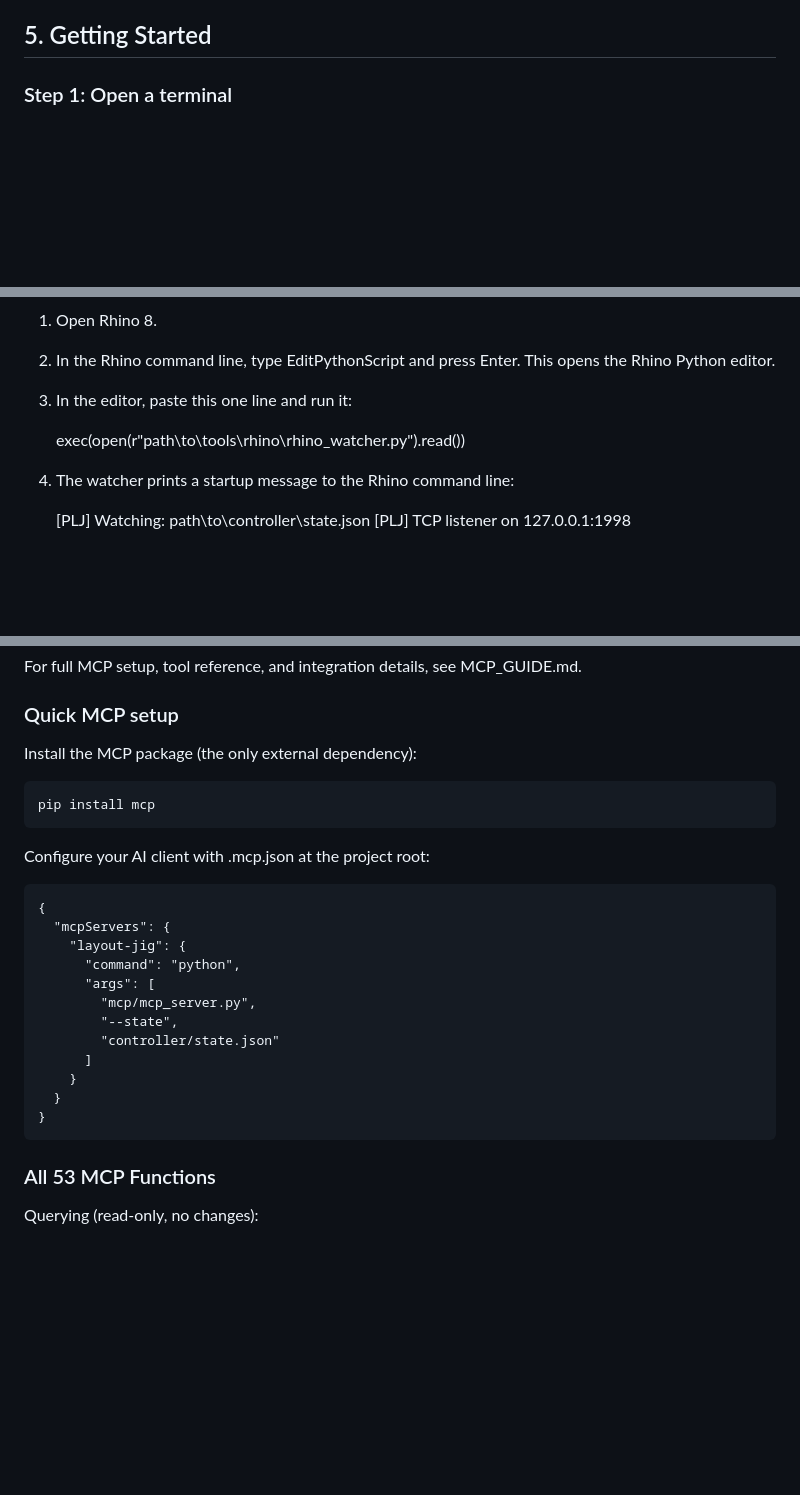
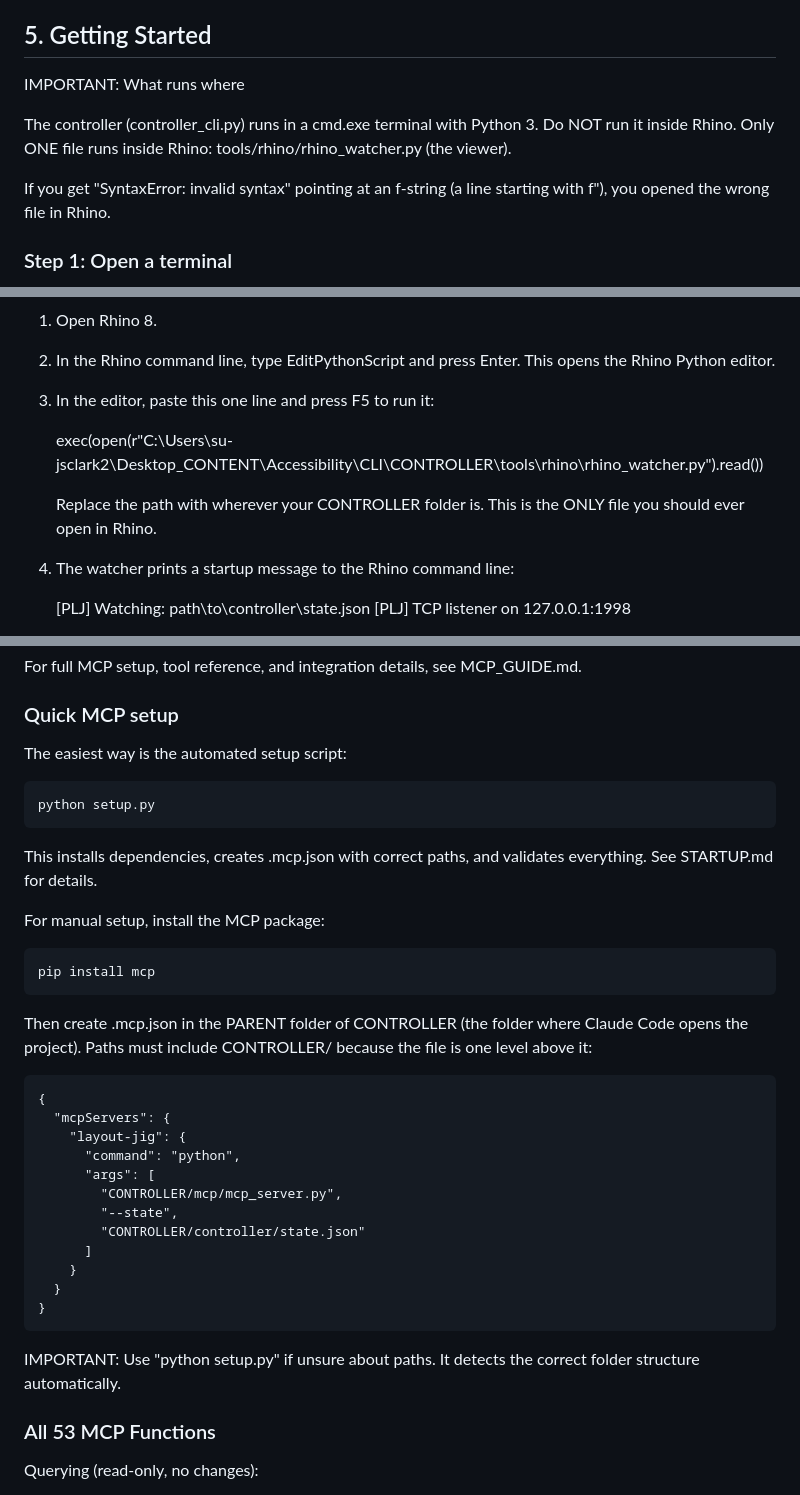
Before and after one commit to johnnysclark/Radical-Accessibility-Toolkit, a Markdown page: docs/MANUAL.md, 3 parts joined by grey strips. Rendered like a GitHub page; blank space fills up the shorter version.

```diff
--- a/docs/MANUAL.md
+++ b/docs/MANUAL.md
@@ -110,6 +110,15 @@ For image description: a Claude API key.
 
 ## 5. Getting Started
 
+IMPORTANT: What runs where
+
+The controller (controller_cli.py) runs in a cmd.exe terminal
+with Python 3. Do NOT run it inside Rhino. Only ONE file runs
+inside Rhino: tools/rhino/rhino_watcher.py (the viewer).
+
+If you get "SyntaxError: invalid syntax" pointing at an f-string
+(a line starting with f"), you opened the wrong file in Rhino.
+
 ### Step 1: Open a terminal
 
 Open cmd.exe (not Windows Terminal, not PowerShell). If you use a
@@ -160,9 +169,12 @@ To start the watcher:
 2. In the Rhino command line, type EditPythonScript and press Enter.
    This opens the Rhino Python editor.
 
-3. In the editor, paste this one line and run it:
-
-    exec(open(r"path\to\tools\rhino\rhino_watcher.py").read())
+3. In the editor, paste this one line and press F5 to run it:
+
+    exec(open(r"C:\Users\su-jsclark2\Desktop\_CONTENT\Accessibility\CLI\CONTROLLER\tools\rhino\rhino_watcher.py").read())
+
+   Replace the path with wherever your CONTROLLER folder is.
+   This is the ONLY file you should ever open in Rhino.
 
 4. The watcher prints a startup message to the Rhino command line:
 
@@ -730,24 +742,36 @@ MCP_GUIDE.md.
 
 ### Quick MCP setup
 
-Install the MCP package (the only external dependency):
+The easiest way is the automated setup script:
+
+    python setup.py
+
+This installs dependencies, creates .mcp.json with correct paths,
+and validates everything. See STARTUP.md for details.
+
+For manual setup, install the MCP package:
 
     pip install mcp
 
-Configure your AI client with .mcp.json at the project root:
+Then create .mcp.json in the PARENT folder of CONTROLLER (the
+folder where Claude Code opens the project). Paths must include
+CONTROLLER/ because the file is one level above it:
 
     {
       "mcpServers": {
         "layout-jig": {
           "command": "python",
           "args": [
-            "mcp/mcp_server.py",
+            "CONTROLLER/mcp/mcp_server.py",
             "--state",
-            "controller/state.json"
+            "CONTROLLER/controller/state.json"
           ]
         }
       }
     }
+
+IMPORTANT: Use "python setup.py" if unsure about paths. It
+detects the correct folder structure automatically.
 
 ### All 53 MCP Functions
 
```
Also changed, not shown: STARTUP.md (+50 -17 lines), docs/MCP_GUIDE.md (+25 -6 lines).
